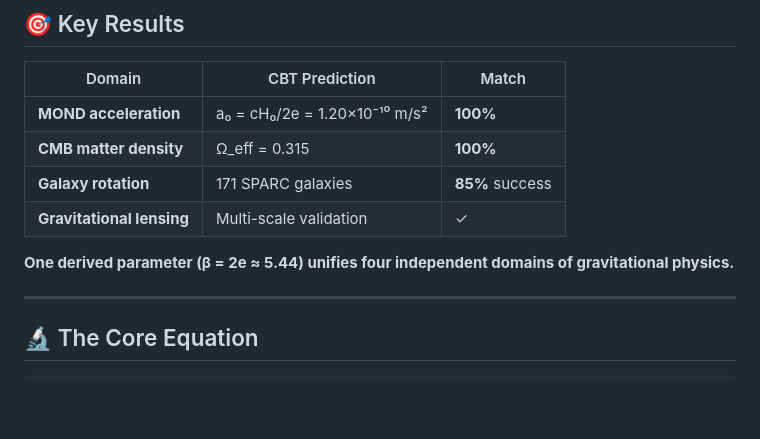
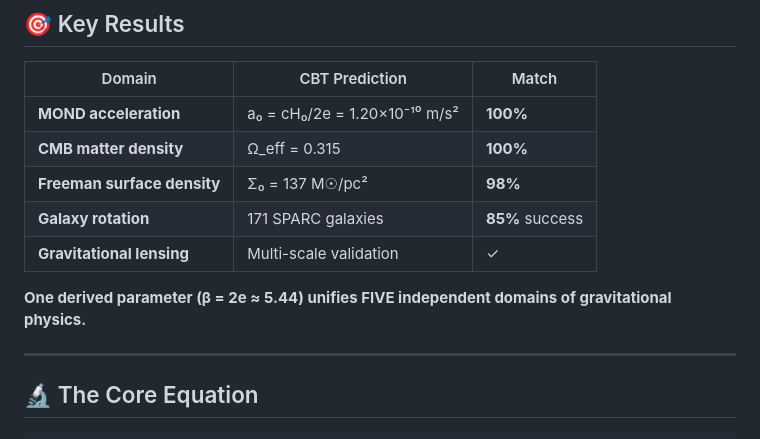
Before and after one commit to DavidRDudas/CBT, a Markdown page: README.md, the part around the change. Rendered like a GitHub page; blank space fills up the shorter version.

```diff
--- a/README.md
+++ b/README.md
@@ -14,10 +14,11 @@ CBT proposes that organized structures generate effective gravitational binding
 |--------|---------------|-------|
 | **MOND acceleration** | a₀ = cH₀/2e = 1.20×10⁻¹⁰ m/s² | **100%** |
 | **CMB matter density** | Ω_eff = 0.315 | **100%** |
+| **Freeman surface density** | Σ₀ = 137 M☉/pc² | **98%** |
 | **Galaxy rotation** | 171 SPARC galaxies | **85%** success |
 | **Gravitational lensing** | Multi-scale validation | ✓ |
 
-**One derived parameter (β = 2e ≈ 5.44) unifies four independent domains of gravitational physics.**
+**One derived parameter (β = 2e ≈ 5.44) unifies FIVE independent domains of gravitational physics.**
 
 ---
 
```
